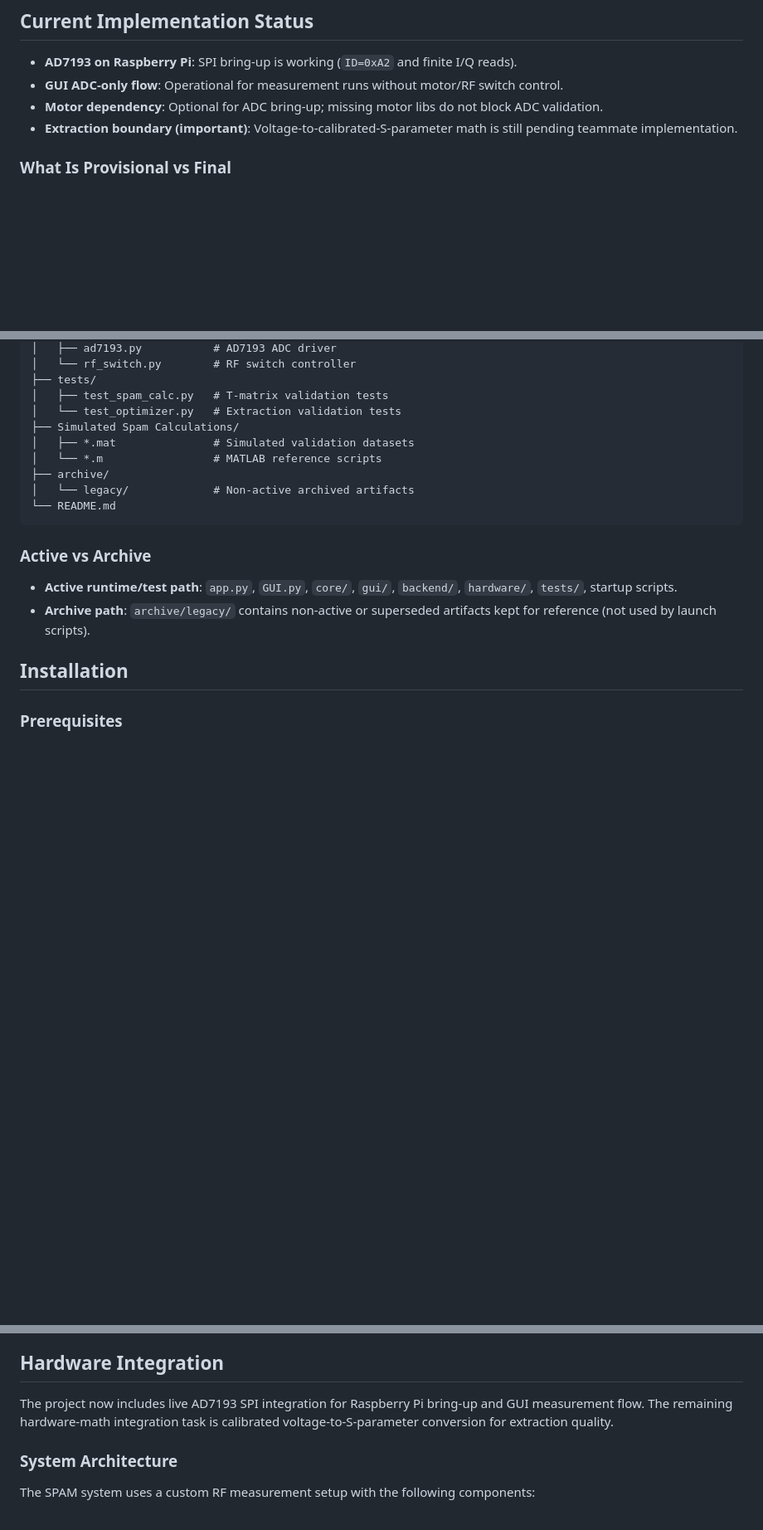
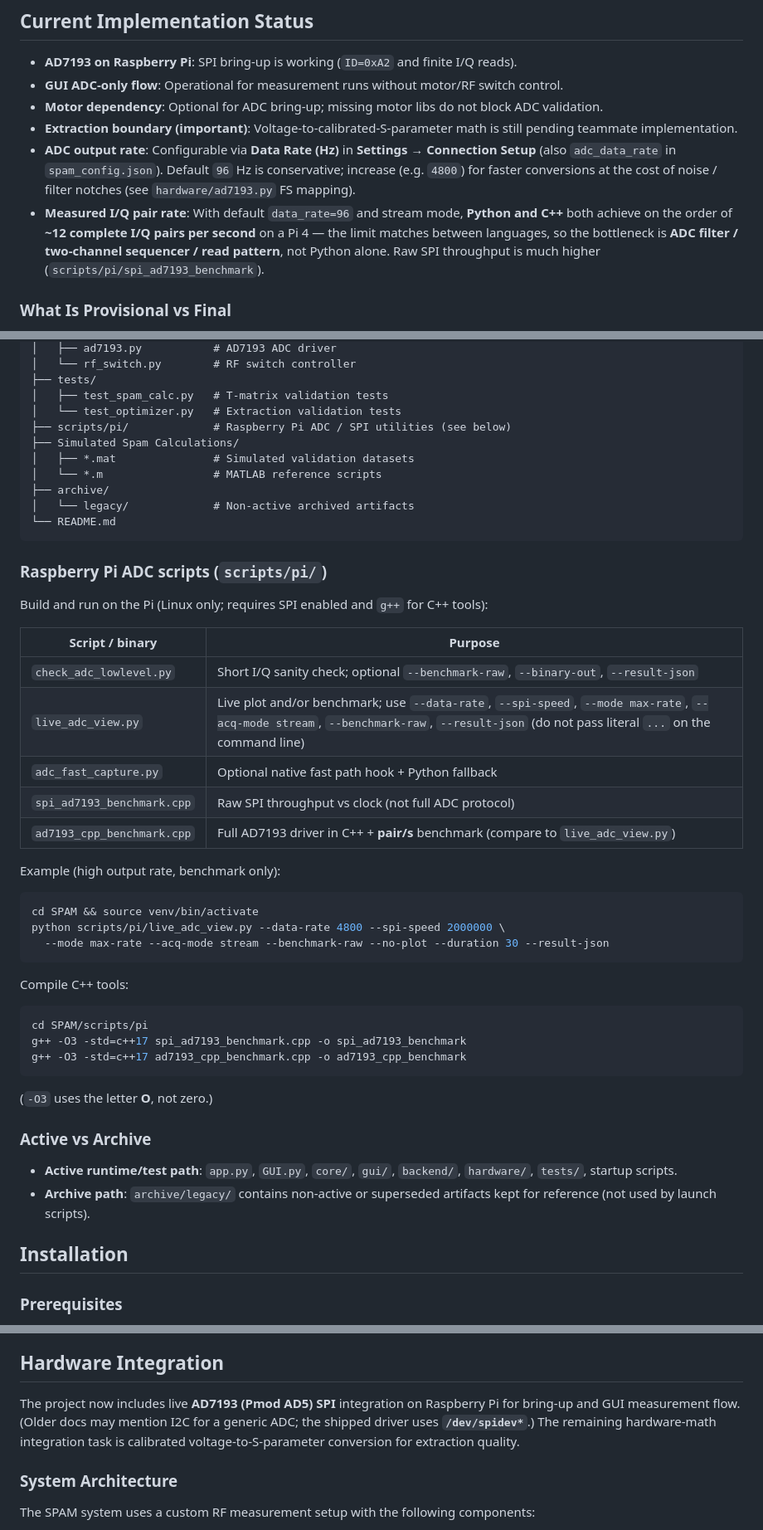
Before and after one commit to kevinsestate/SPAM, a Markdown page: README.md, 3 parts joined by grey strips. Shown at 83% size. GitHub-like rendering; blank space fills up the shorter version.

````diff
--- a/README.md
+++ b/README.md
@@ -16,6 +16,8 @@ A local desktop application for scanning and analyzing polarized anisotropic mat
 - **GUI ADC-only flow**: Operational for measurement runs without motor/RF switch control.
 - **Motor dependency**: Optional for ADC bring-up; missing motor libs do not block ADC validation.
 - **Extraction boundary (important)**: Voltage-to-calibrated-S-parameter math is still pending teammate implementation.
+- **ADC output rate**: Configurable via **Data Rate (Hz)** in **Settings → Connection Setup** (also `adc_data_rate` in `spam_config.json`). Default `96` Hz is conservative; increase (e.g. `4800`) for faster conversions at the cost of noise / filter notches (see `hardware/ad7193.py` FS mapping).
+- **Measured I/Q pair rate**: With default `data_rate=96` and stream mode, **Python and C++** both achieve on the order of **~12 complete I/Q pairs per second** on a Pi 4 — the limit matches between languages, so the bottleneck is **ADC filter / two-channel sequencer / read pattern**, not Python alone. Raw SPI throughput is much higher (`scripts/pi/spi_ad7193_benchmark`).
 
 ### What Is Provisional vs Final
 
@@ -72,6 +74,7 @@ SPAM/
 ├── tests/
 │   ├── test_spam_calc.py   # T-matrix validation tests
 │   └── test_optimizer.py   # Extraction validation tests
+├── scripts/pi/             # Raspberry Pi ADC / SPI utilities (see below)
 ├── Simulated Spam Calculations/
 │   ├── *.mat               # Simulated validation datasets
 │   └── *.m                 # MATLAB reference scripts
@@ -79,6 +82,36 @@ SPAM/
 │   └── legacy/             # Non-active archived artifacts
 └── README.md
 ```
+
+### Raspberry Pi ADC scripts (`scripts/pi/`)
+
+Build and run on the Pi (Linux only; requires SPI enabled and `g++` for C++ tools):
+
+| Script / binary | Purpose |
+|-----------------|--------|
+| `check_adc_lowlevel.py` | Short I/Q sanity check; optional `--benchmark-raw`, `--binary-out`, `--result-json` |
+| `live_adc_view.py` | Live plot and/or benchmark; use `--data-rate`, `--spi-speed`, `--mode max-rate`, `--acq-mode stream`, `--benchmark-raw`, `--result-json` (do not pass literal `...` on the command line) |
+| `adc_fast_capture.py` | Optional native fast path hook + Python fallback |
+| `spi_ad7193_benchmark.cpp` | Raw SPI throughput vs clock (not full ADC protocol) |
+| `ad7193_cpp_benchmark.cpp` | Full AD7193 driver in C++ + **pair/s** benchmark (compare to `live_adc_view.py`) |
+
+Example (high output rate, benchmark only):
+
+```bash
+cd SPAM && source venv/bin/activate
+python scripts/pi/live_adc_view.py --data-rate 4800 --spi-speed 2000000 \
+  --mode max-rate --acq-mode stream --benchmark-raw --no-plot --duration 30 --result-json
+```
+
+Compile C++ tools:
+
+```bash
+cd SPAM/scripts/pi
+g++ -O3 -std=c++17 spi_ad7193_benchmark.cpp -o spi_ad7193_benchmark
+g++ -O3 -std=c++17 ad7193_cpp_benchmark.cpp -o ad7193_cpp_benchmark
+```
+
+(`-O3` uses the letter **O**, not zero.)
 
 ### Active vs Archive
 
@@ -334,7 +367,7 @@ Before taking measurements, you must calibrate the system:
 
 ## Hardware Integration
 
-The project now includes live AD7193 SPI integration for Raspberry Pi bring-up and GUI measurement flow. The remaining hardware-math integration task is calibrated voltage-to-S-parameter conversion for extraction quality.
+The project now includes live **AD7193 (Pmod AD5) SPI** integration on Raspberry Pi for bring-up and GUI measurement flow. (Older docs may mention I2C for a generic ADC; the shipped driver uses **`/dev/spidev*`**.) The remaining hardware-math integration task is calibrated voltage-to-S-parameter conversion for extraction quality.
 
 ### System Architecture
 
````
Also changed, not shown: REPO_CONTEXT.md (+22 -2 lines).
